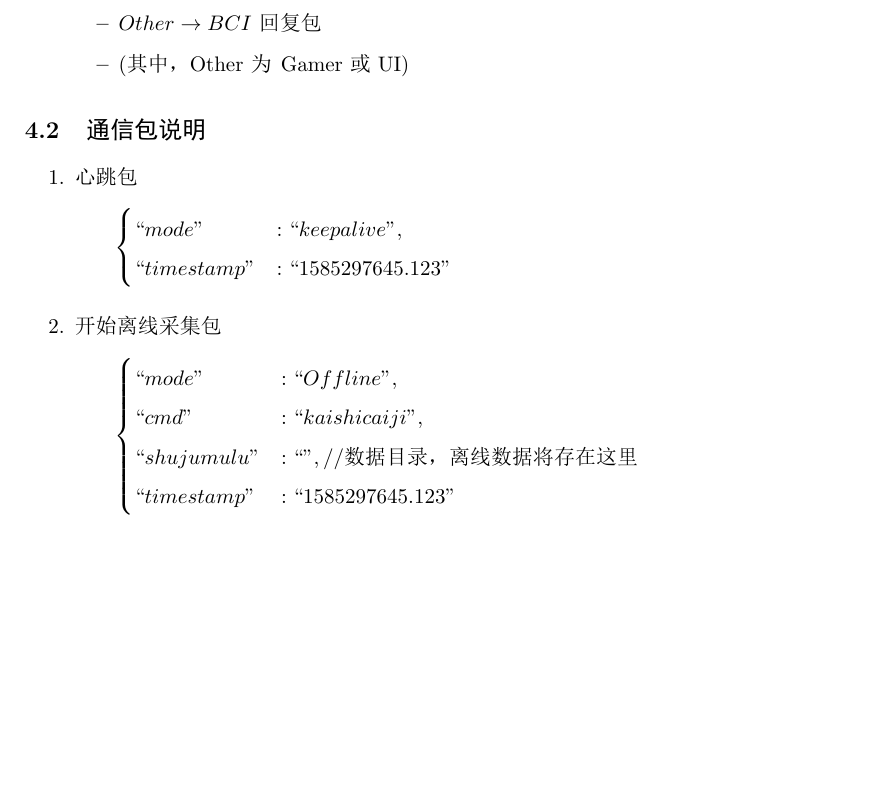
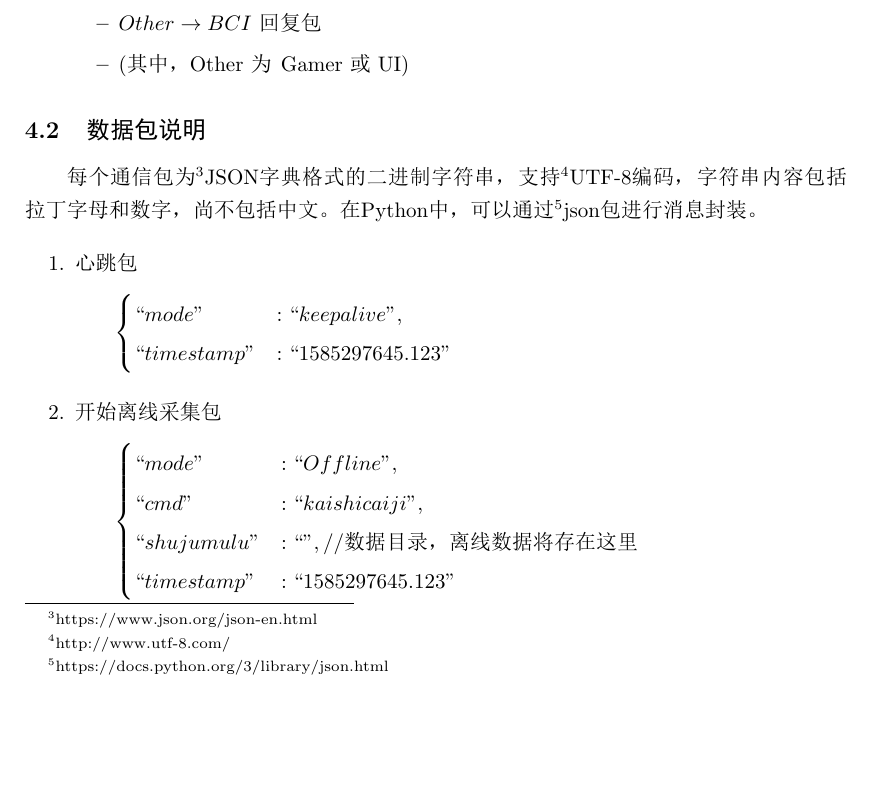
Before and after one commit to listenzcc/distributed_workers, a LaTeX document (manual/manual.tex): part of page 5 of 9, cut so that both start at the same text, the shorter picture padded with empty space. The pictures show the PDF file manual/manual.pdf that the author committed with the source.

Commit message:
Daily update

```diff
--- a/manual/manual.tex
+++ b/manual/manual.tex
@@ -172,7 +172,10 @@
 \end{itemize}
 
 % Socket contents
-\subsection{通信包说明}
+\subsection{数据包说明}
+
+每个通信包为\footnote{https://www.json.org/json-en.html}{JSON}字典格式的二进制字符串，支持\footnote{http://www.utf-8.com/}{UTF-8}编码，字符串内容包括拉丁字母和数字，尚不包括中文。
+在Python中，可以通过\footnote{https://docs.python.org/3/library/json.html}{json}包进行消息封装。
 
 \begin{enumerate}
     \item 心跳包
```
Also changed, not shown: manual/manual.pdf.
